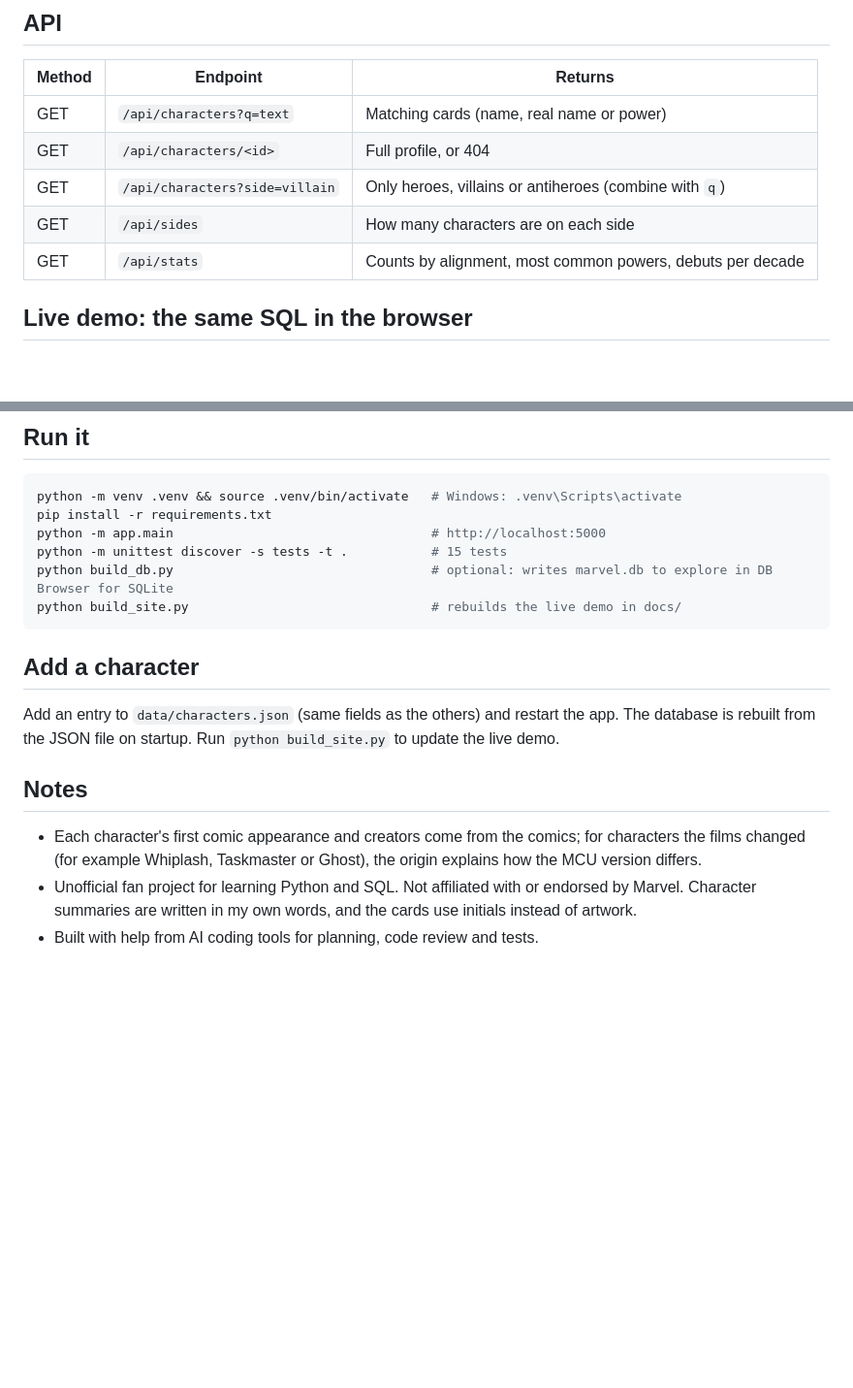
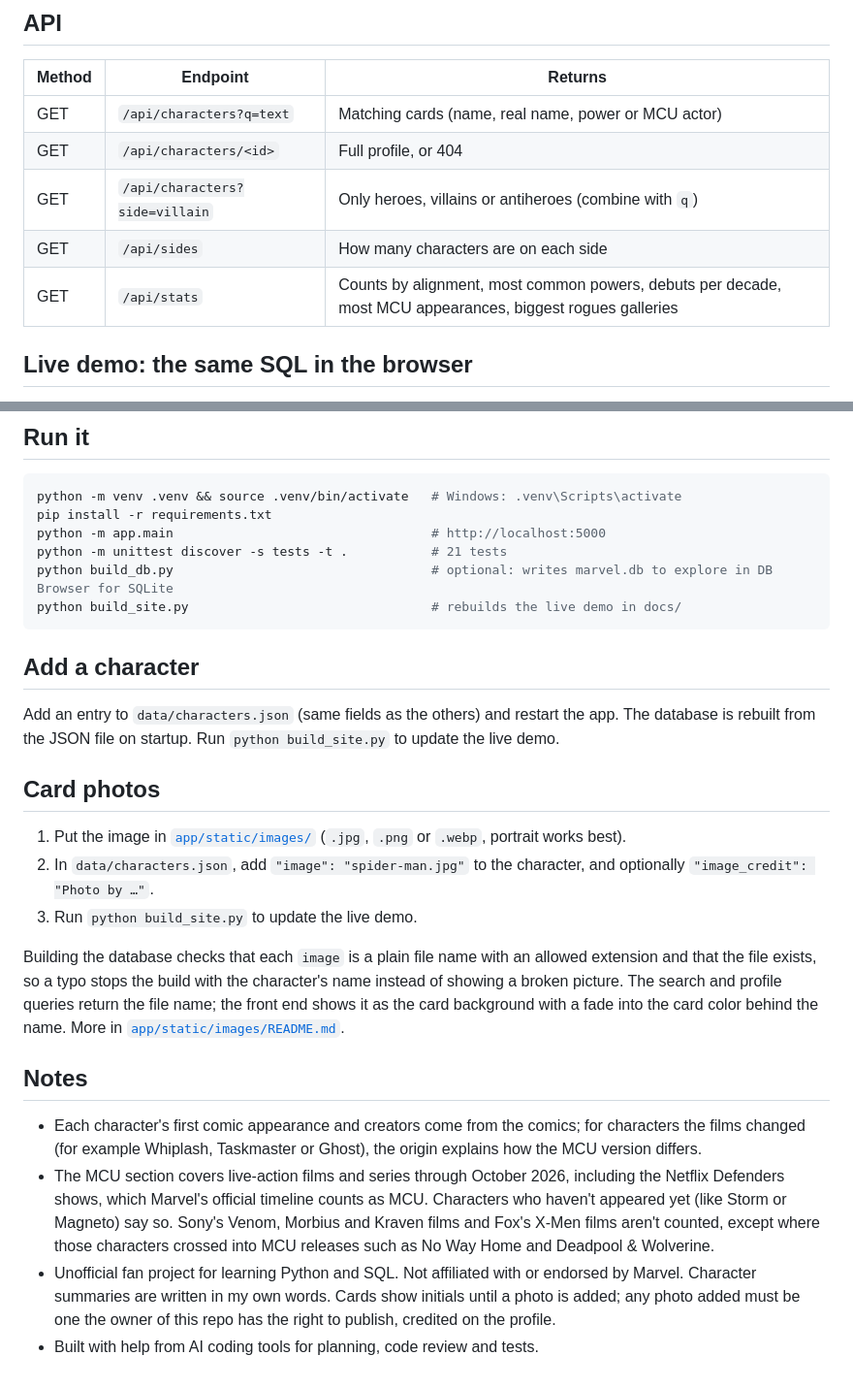
Before and after one commit to TheoYanvno/marvel-character-database, a Markdown page: README.md, 2 parts joined by grey strips. Shown: that part at 97% size. Rendered like a GitHub page; blank space fills up the shorter version.

````diff
--- a/README.md
+++ b/README.md
@@ -41,11 +54,11 @@ The app's queries live in [`sql/app_queries.sql`](sql/app_queries.sql), loaded b
 
 | Method | Endpoint | Returns |
 |---|---|---|
-| GET | `/api/characters?q=text` | Matching cards (name, real name or power) |
+| GET | `/api/characters?q=text` | Matching cards (name, real name, power or MCU actor) |
 | GET | `/api/characters/<id>` | Full profile, or 404 |
 | GET | `/api/characters?side=villain` | Only heroes, villains or antiheroes (combine with `q`) |
 | GET | `/api/sides` | How many characters are on each side |
-| GET | `/api/stats` | Counts by alignment, most common powers, debuts per decade |
+| GET | `/api/stats` | Counts by alignment, most common powers, debuts per decade, most MCU appearances, biggest rogues galleries |
 
 ## Live demo: the same SQL in the browser
 
@@ -63,7 +76,7 @@ The front end calls one small data layer (`api.cards()`, `api.sides()`, `api.cha
 python -m venv .venv && source .venv/bin/activate   # Windows: .venv\Scripts\activate
 pip install -r requirements.txt
 python -m app.main                                  # http://localhost:5000
-python -m unittest discover -s tests -t .           # 15 tests
+python -m unittest discover -s tests -t .           # 21 tests
 python build_db.py                                  # optional: writes marvel.db to explore in DB Browser for SQLite
 python build_site.py                                # rebuilds the live demo in docs/
 ```
@@ -72,8 +85,17 @@ python build_site.py                                # rebuilds the live demo in
 
 Add an entry to `data/characters.json` (same fields as the others) and restart the app. The database is rebuilt from the JSON file on startup. Run `python build_site.py` to update the live demo.
 
+## Card photos
+
+1. Put the image in [`app/static/images/`](app/static/images) (`.jpg`, `.png` or `.webp`, portrait works best).
+2. In `data/characters.json`, add `"image": "spider-man.jpg"` to the character, and optionally `"image_credit": "Photo by …"`.
+3. Run `python build_site.py` to update the live demo.
+
+Building the database checks that each `image` is a plain file name with an allowed extension and that the file exists, so a typo stops the build with the character's name instead of showing a broken picture. The search and profile queries return the file name; the front end shows it as the card background with a fade into the card color behind the name. More in [`app/static/images/README.md`](app/static/images/README.md).
+
 ## Notes
 
 - Each character's first comic appearance and creators come from the comics; for characters the films changed (for example Whiplash, Taskmaster or Ghost), the origin explains how the MCU version differs.
-- Unofficial fan project for learning Python and SQL. Not affiliated with or endorsed by Marvel. Character summaries are written in my own words, and the cards use initials instead of artwork.
+- The MCU section covers live-action films and series through October 2026, including the Netflix Defenders shows, which Marvel's official timeline counts as MCU. Characters who haven't appeared yet (like Storm or Magneto) say so. Sony's Venom, Morbius and Kraven films and Fox's X-Men films aren't counted, except where those characters crossed into MCU releases such as No Way Home and Deadpool & Wolverine.
+- Unofficial fan project for learning Python and SQL. Not affiliated with or endorsed by Marvel. Character summaries are written in my own words. Cards show initials until a photo is added; any photo added must be one the owner of this repo has the right to publish, credited on the profile.
 - Built with help from AI coding tools for planning, code review and tests.
````
Also changed, not shown: other parts of README.md (+19 -6 lines), docs/cards.png, docs/profile.png.
